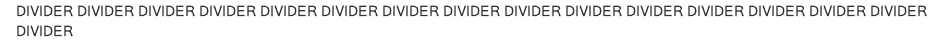
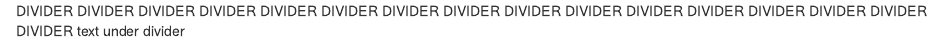
Before and after one commit to the-graph-courses/colombia_moto_report, an R Markdown document (rmd/new_report.Rmd): the page in a window 1100 px wide, from its top. Rendered offline with R 4.5, knitr and Pandoc, with nearby package versions.

Commit message:
Update new_report.Rmd

```diff
--- a/rmd/new_report.Rmd
+++ b/rmd/new_report.Rmd
@@ -14,3 +14,4 @@ DIVIDER
 DIVIDER
 DIVIDER
 DIVIDER
+text under divider
```
